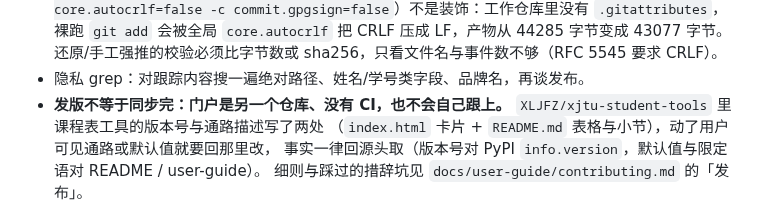
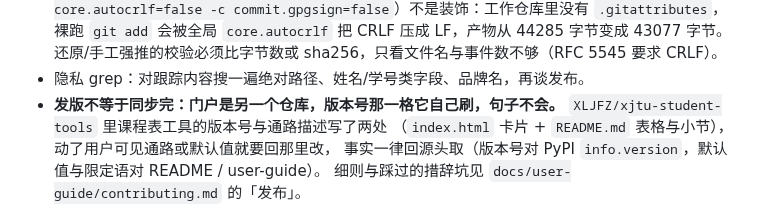
Before and after one commit to XLJFZ/xjtu-timetable-calendar, a Markdown page: AGENTS.md, the part around the change. Rendered like a GitHub page.

```diff
--- a/AGENTS.md
+++ b/AGENTS.md
@@ -82,7 +82,7 @@
   裸跑 `git add` 会被全局 `core.autocrlf` 把 CRLF 压成 LF，产物从 44285 字节变成 43077 字节。
   还原/手工强推的校验必须比字节数或 sha256，只看文件名与事件数不够（RFC 5545 要求 CRLF）。
 - 隐私 grep：对跟踪内容搜一遍绝对路径、姓名/学号类字段、品牌名，再谈发布。
-- **发版不等于同步完：门户是另一个仓库、没有 CI，也不会自己跟上。**
+- **发版不等于同步完：门户是另一个仓库，版本号那一格它自己刷，句子不会。**
   `XLJFZ/xjtu-student-tools` 里课程表工具的版本号与通路描述写了两处
   （`index.html` 卡片 + `README.md` 表格与小节），动了用户可见通路或默认值就要回那里改，
   事实一律回源头取（版本号对 PyPI `info.version`，默认值与限定语对 README / user-guide）。
```
Also changed, not shown: docs/user-guide/contributing.md (+5 -3 lines).
